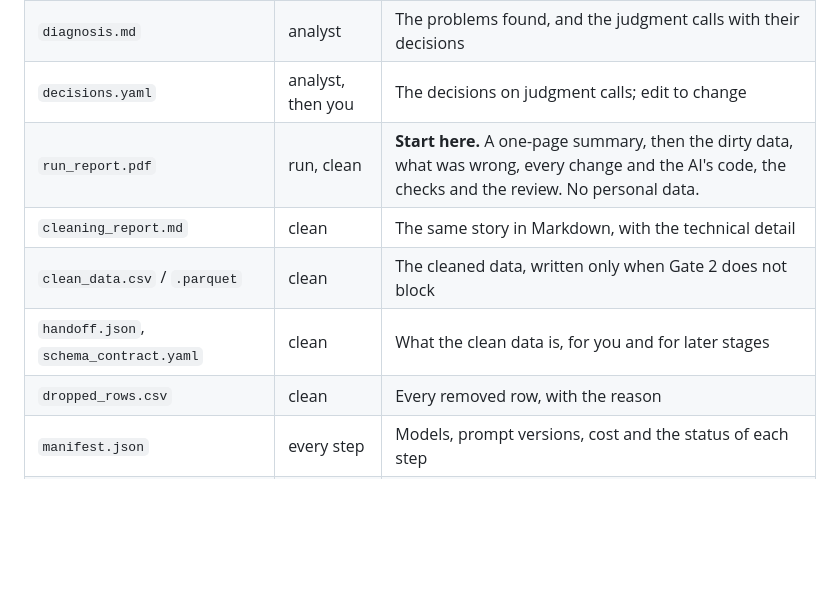
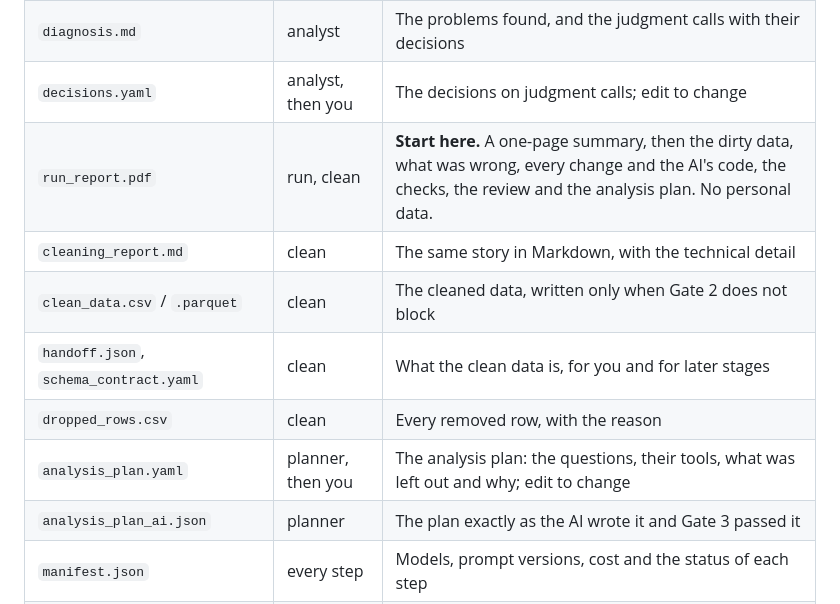
Before and after one commit to bluecatyellowdog/Analytical-pipeline-Agent, a Markdown page: README.md, the part around one of its changes. Drawn GitHub-style; blank space fills up the shorter version.

```diff
--- a/README.md
+++ b/README.md
@@ -109,11 +116,13 @@ Every decision appears in two places:
 | `profile_llm.json` | ingest | The masked summary: the only view of the data the AI ever gets |
 | `diagnosis.md` | analyst | The problems found, and the judgment calls with their decisions |
 | `decisions.yaml` | analyst, then you | The decisions on judgment calls; edit to change |
-| `run_report.pdf` | run, clean | **Start here.** A one-page summary, then the dirty data, what was wrong, every change and the AI's code, the checks and the review. No personal data. |
+| `run_report.pdf` | run, clean | **Start here.** A one-page summary, then the dirty data, what was wrong, every change and the AI's code, the checks, the review and the analysis plan. No personal data. |
 | `cleaning_report.md` | clean | The same story in Markdown, with the technical detail |
 | `clean_data.csv` / `.parquet` | clean | The cleaned data, written only when Gate 2 does not block |
 | `handoff.json`, `schema_contract.yaml` | clean | What the clean data is, for you and for later stages |
 | `dropped_rows.csv` | clean | Every removed row, with the reason |
+| `analysis_plan.yaml` | planner, then you | The analysis plan: the questions, their tools, what was left out and why; edit to change |
+| `analysis_plan_ai.json` | planner | The plan exactly as the AI wrote it and Gate 3 passed it |
 | `manifest.json` | every step | Models, prompt versions, cost and the status of each step |
 | `*_log.json`, `gate_*.json`, `cleaning_plan.json` | every step | The full audit trail: every AI attempt, query, step and check |
 
```
Also changed, not shown: other parts of README.md (+22 -13 lines), DECISIONS.md (+10 -0 lines).
